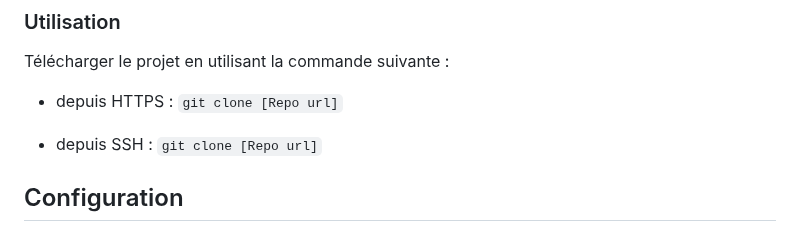
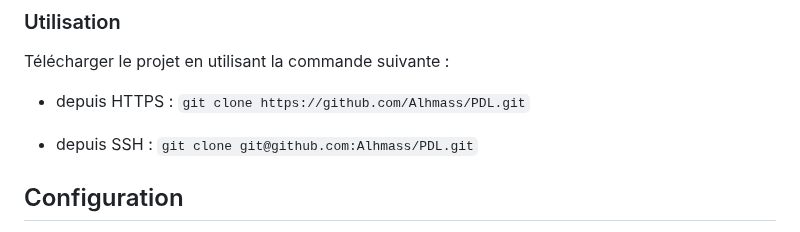
Before and after one commit to Alhmass/PDL, a Markdown page: README.md, the part around the change. GitHub-like rendering.

Commit message:
Adding repo link to README

```diff
--- a/README.md
+++ b/README.md
@@ -41,10 +41,10 @@ Les technologies utilisées pour ce projet sont :
 Télécharger le projet en utilisant la commande suivante :
 
 - depuis HTTPS :
-`git clone [Repo url]`
+`git clone https://github.com/Alhmass/PDL.git`
 
 - depuis SSH :
-`git clone [Repo url]`
+`git clone git@github.com:Alhmass/PDL.git`
 
 ## Configuration
 
```
